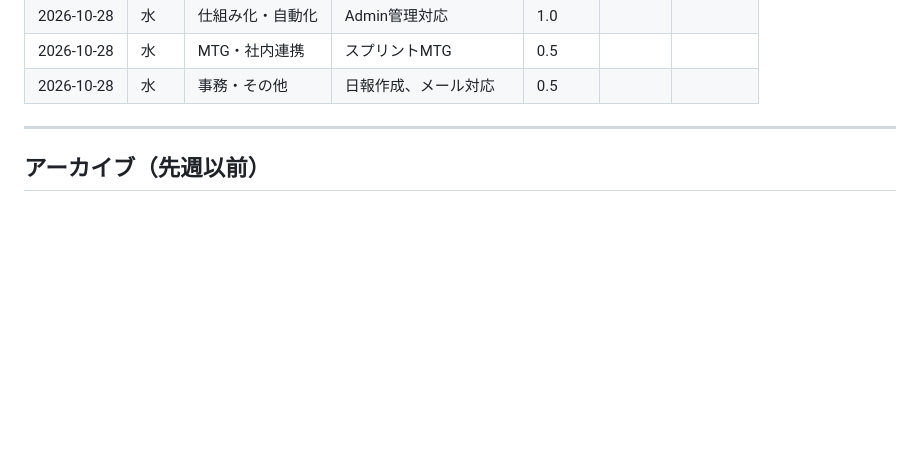
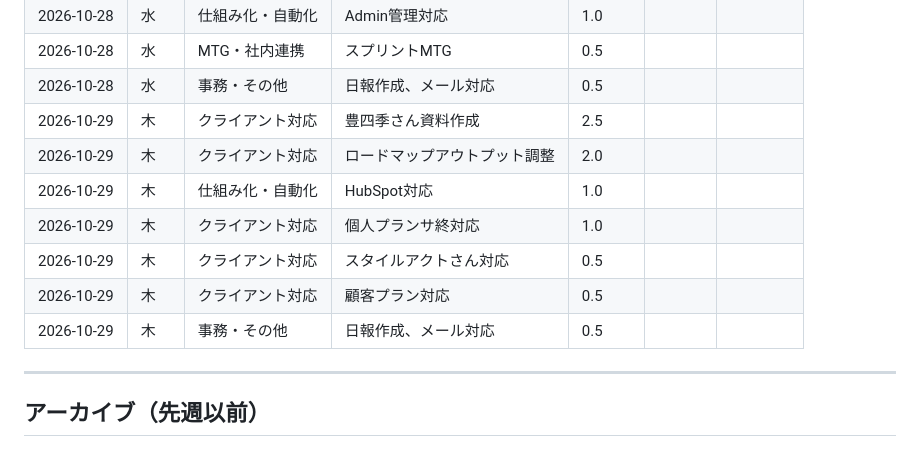
Before and after one commit to hibiki89610/hibikiclaude, a Markdown page: data/kpi-log.md, the part around the change. Drawn GitHub-style; blank space fills up the shorter version.

```diff
--- a/data/kpi-log.md
+++ b/data/kpi-log.md
@@ -29,6 +29,13 @@
 | 2026-10-28 | 水 | 仕組み化・自動化 | Admin管理対応 | 1.0 | | |
 | 2026-10-28 | 水 | MTG・社内連携 | スプリントMTG | 0.5 | | |
 | 2026-10-28 | 水 | 事務・その他 | 日報作成、メール対応 | 0.5 | | |
+| 2026-10-29 | 木 | クライアント対応 | 豊四季さん資料作成 | 2.5 | | |
+| 2026-10-29 | 木 | クライアント対応 | ロードマップアウトプット調整 | 2.0 | | |
+| 2026-10-29 | 木 | 仕組み化・自動化 | HubSpot対応 | 1.0 | | |
+| 2026-10-29 | 木 | クライアント対応 | 個人プランサ終対応 | 1.0 | | |
+| 2026-10-29 | 木 | クライアント対応 | スタイルアクトさん対応 | 0.5 | | |
+| 2026-10-29 | 木 | クライアント対応 | 顧客プラン対応 | 0.5 | | |
+| 2026-10-29 | 木 | 事務・その他 | 日報作成、メール対応 | 0.5 | | |
 
 ---
 
```
Also changed, not shown: input/daily-tasks.md (+15 -27 lines), output/daily-report-2026-10-29.md (added, +28 -0 lines).
